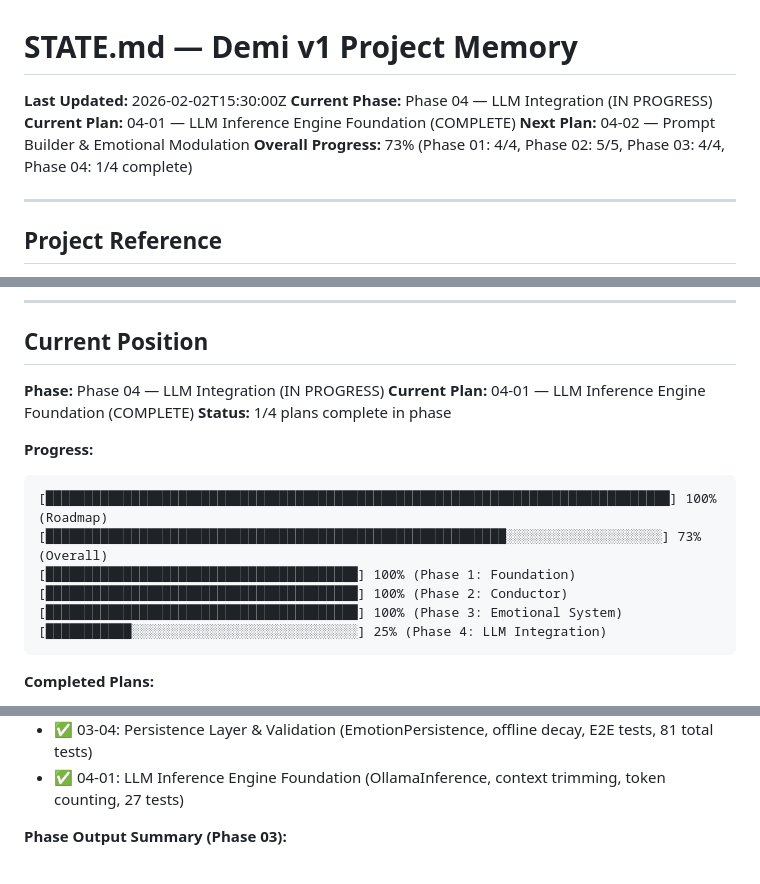
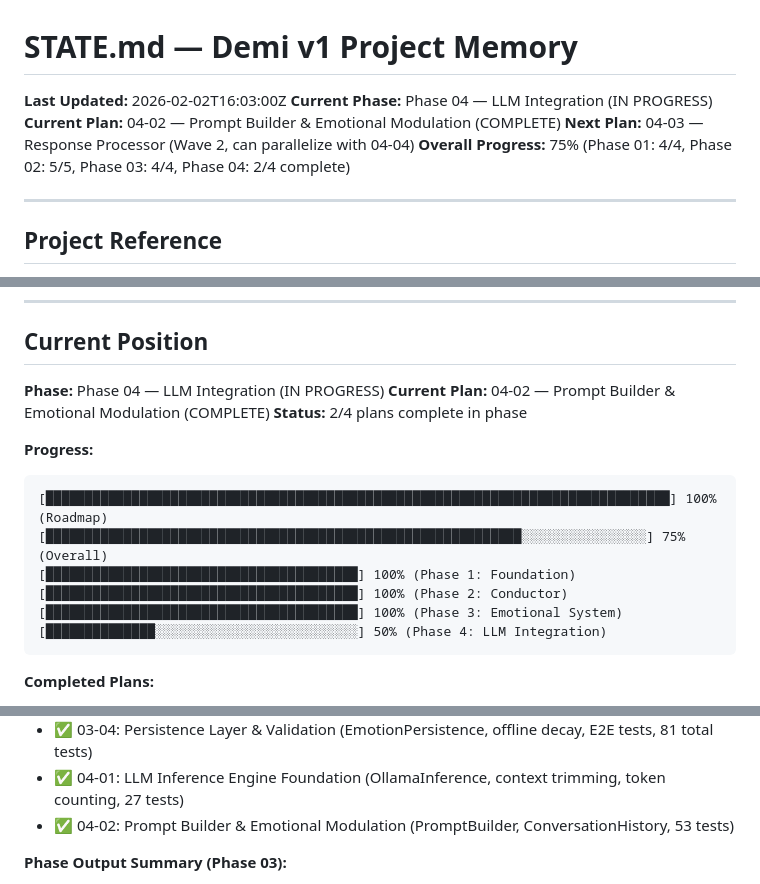
Before and after one commit to MystiaTech/Demi, a Markdown page: .planning/STATE.md, 3 parts joined by grey strips. Drawn GitHub-style.

````diff
--- a/.planning/STATE.md
+++ b/.planning/STATE.md
@@ -1,10 +1,10 @@
 # STATE.md — Demi v1 Project Memory
 
-**Last Updated:** 2026-02-02T15:30:00Z
+**Last Updated:** 2026-02-02T16:03:00Z
 **Current Phase:** Phase 04 — LLM Integration (IN PROGRESS)
-**Current Plan:** 04-01 — LLM Inference Engine Foundation (COMPLETE)
-**Next Plan:** 04-02 — Prompt Builder & Emotional Modulation
-**Overall Progress:** 73% (Phase 01: 4/4, Phase 02: 5/5, Phase 03: 4/4, Phase 04: 1/4 complete)
+**Current Plan:** 04-02 — Prompt Builder & Emotional Modulation (COMPLETE)
+**Next Plan:** 04-03 — Response Processor (Wave 2, can parallelize with 04-04)
+**Overall Progress:** 75% (Phase 01: 4/4, Phase 02: 5/5, Phase 03: 4/4, Phase 04: 2/4 complete)
 
 ---
 
@@ -28,17 +28,17 @@
 ## Current Position
 
 **Phase:** Phase 04 — LLM Integration (IN PROGRESS)
-**Current Plan:** 04-01 — LLM Inference Engine Foundation (COMPLETE)
-**Status:** 1/4 plans complete in phase
+**Current Plan:** 04-02 — Prompt Builder & Emotional Modulation (COMPLETE)
+**Status:** 2/4 plans complete in phase
 
 **Progress:**
 ```
 [████████████████████████████████████████████████████████████████████████████████] 100% (Roadmap)
-[███████████████████████████████████████████████████████████░░░░░░░░░░░░░░░░░░░░] 73% (Overall)
+[█████████████████████████████████████████████████████████████░░░░░░░░░░░░░░░░] 75% (Overall)
 [████████████████████████████████████████] 100% (Phase 1: Foundation)
 [████████████████████████████████████████] 100% (Phase 2: Conductor)
 [████████████████████████████████████████] 100% (Phase 3: Emotional System)
-[███████████░░░░░░░░░░░░░░░░░░░░░░░░░░░░░] 25% (Phase 4: LLM Integration)
+[██████████████░░░░░░░░░░░░░░░░░░░░░░░░░░] 50% (Phase 4: LLM Integration)
 ```
 
 **Completed Plans:**
@@ -56,6 +56,7 @@
 - ✅ 03-03: Personality Modulation Engine (PersonalityModulator, modulation parameters, 27 tests, 69 total emotion tests)
 - ✅ 03-04: Persistence Layer & Validation (EmotionPersistence, offline decay, E2E tests, 81 total tests)
 - ✅ 04-01: LLM Inference Engine Foundation (OllamaInference, context trimming, token counting, 27 tests)
+- ✅ 04-02: Prompt Builder & Emotional Modulation (PromptBuilder, ConversationHistory, 53 tests)
 
 **Phase Output Summary (Phase 03):**
 - Emotional state model with 9 dimensions (loneliness, excitement, frustration, jealousy, vulnerability, confidence, curiosity, affection, defensiveness)
````
Also changed, not shown: other parts of .planning/STATE.md (+57 -2 lines).
